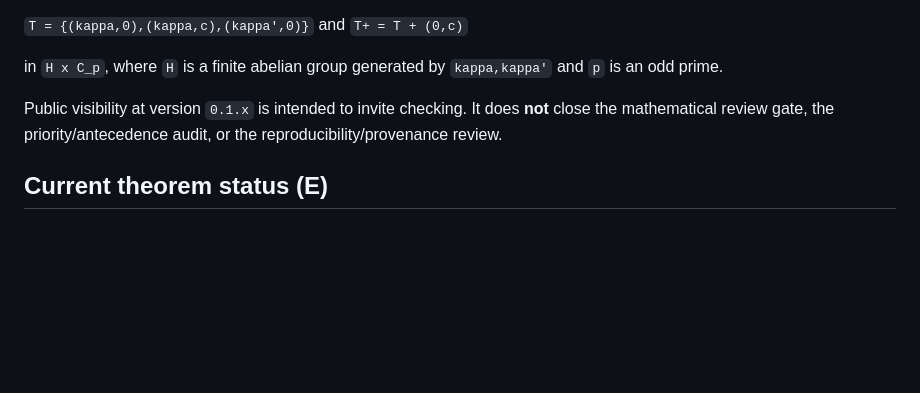
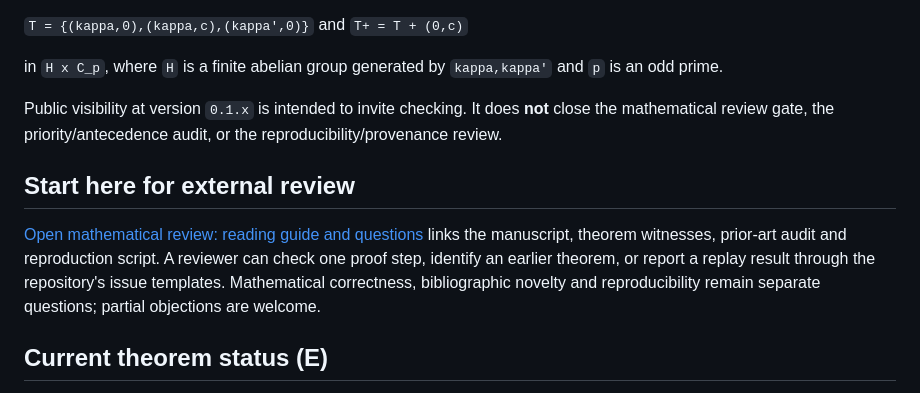
Before and after one commit to alexcour/cayley-prime-translation-cospectrality, a Markdown page: README.md, the part around the change. Drawn GitHub-style; blank space fills up the shorter version.

Commit message:
docs: surface the public mathematical review entry point

```diff
--- a/README.md
+++ b/README.md
@@ -9,6 +9,14 @@ This repository is public for external review and provides a dated, inspectable
 in `H x C_p`, where `H` is a finite abelian group generated by `kappa,kappa'` and `p` is an odd prime.
 
 Public visibility at version `0.1.x` is intended to invite checking. It does **not** close the mathematical review gate, the priority/antecedence audit, or the reproducibility/provenance review.
+
+## Start here for external review
+
+[Open mathematical review: reading guide and questions](docs/OPEN_REVIEW.md) links the
+manuscript, theorem witnesses, prior-art audit and reproduction script.
+A reviewer can check one proof step, identify an earlier theorem, or report a replay
+result through the repository's issue templates. Mathematical correctness, bibliographic
+novelty and reproducibility remain separate questions; partial objections are welcome.
 
 ## Current theorem status (E)
 
```
